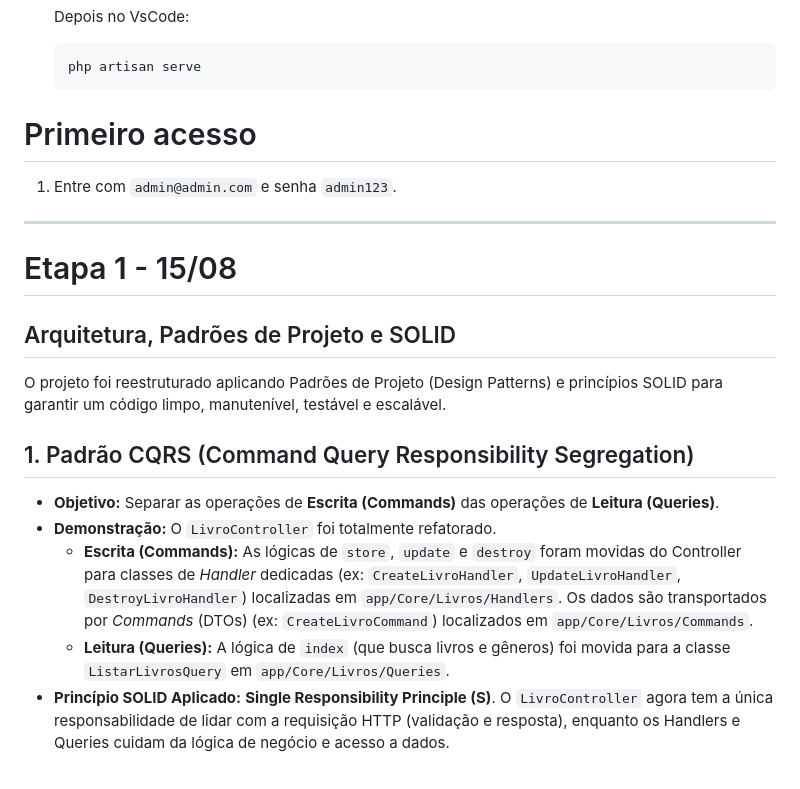
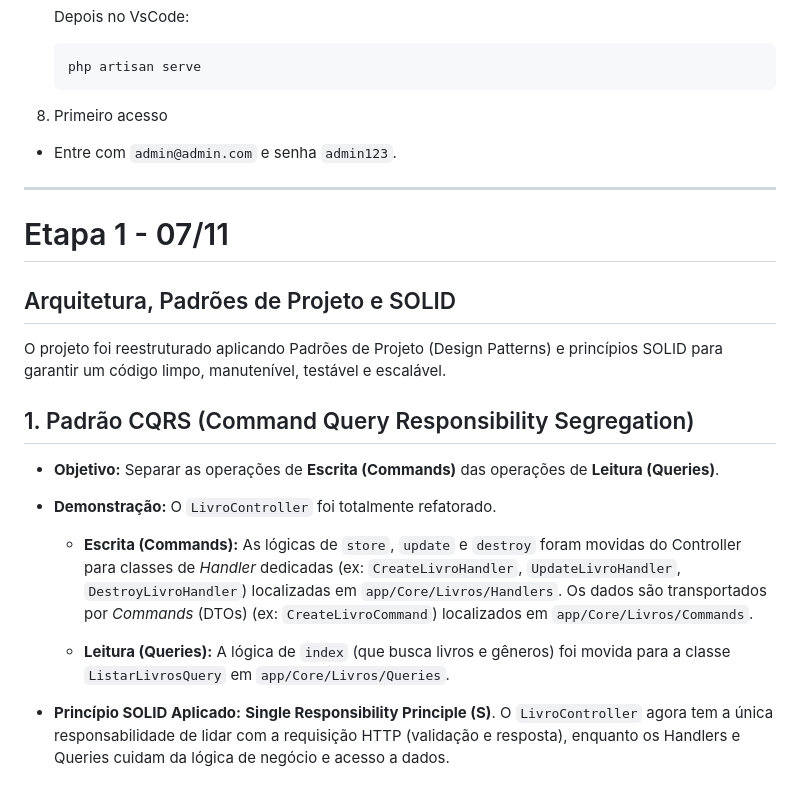
Before and after one commit to Niccolaszak/ProjetoDBE, a Markdown page: README.md, the part around the change. Drawn GitHub-style.

````diff
--- a/README.md
+++ b/README.md
@@ -42,12 +42,12 @@ Sistema de gerenciamento de livraria, controlando livros, funcionários, cargos,
     ```bash
     php artisan serve
     ```
-# Primeiro acesso
-1. Entre com `admin@admin.com` e senha `admin123`.
+8. Primeiro acesso
+  * Entre com `admin@admin.com` e senha `admin123`.
 
 ---
 
-# Etapa 1 - 15/08
+# Etapa 1 - 07/11
 
 ## Arquitetura, Padrões de Projeto e SOLID
 
@@ -56,9 +56,13 @@ O projeto foi reestruturado aplicando Padrões de Projeto (Design Patterns) e pr
 ## 1. Padrão CQRS (Command Query Responsibility Segregation)
 
 - **Objetivo:** Separar as operações de **Escrita (Commands)** das operações de **Leitura (Queries)**.
+
 - **Demonstração:** O `LivroController` foi totalmente refatorado.
+
     - **Escrita (Commands):** As lógicas de `store`, `update` e `destroy` foram movidas do Controller para classes de *Handler* dedicadas (ex: `CreateLivroHandler`, `UpdateLivroHandler`, `DestroyLivroHandler`) localizadas em `app/Core/Livros/Handlers`. Os dados são transportados por *Commands* (DTOs) (ex: `CreateLivroCommand`) localizados em `app/Core/Livros/Commands`.
+
     - **Leitura (Queries):** A lógica de `index` (que busca livros e gêneros) foi movida para a classe `ListarLivrosQuery` em `app/Core/Livros/Queries`.
+
 - **Princípio SOLID Aplicado:** **Single Responsibility Principle (S)**. O `LivroController` agora tem a única responsabilidade de lidar com a requisição HTTP (validação e resposta), enquanto os Handlers e Queries cuidam da lógica de negócio e acesso a dados.
 
 ## 2. Padrão Strategy
````
